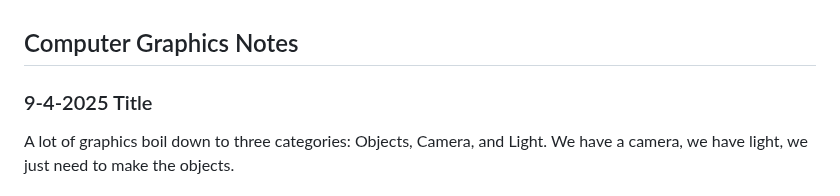
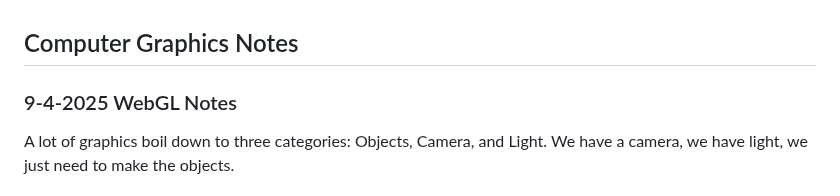
Before and after one commit to RJAE5/4213-Computer-Graphics, a Markdown page: Notes/9-4-25-WebGL/README.md, the part around the change. Rendered like a GitHub page.

Commit message:
Rename notes title

```diff
--- a/Notes/9-4-25-Title/README.md
+++ b/Notes/9-4-25-WebGL/README.md
@@ -1,5 +1,5 @@
 ## Computer Graphics Notes
-### 9-4-2025 Title
+### 9-4-2025 WebGL Notes
 
 A lot of graphics boil down to three categories: Objects, Camera, and Light. We have a camera, we have light, we just need to make the objects.
 
```
